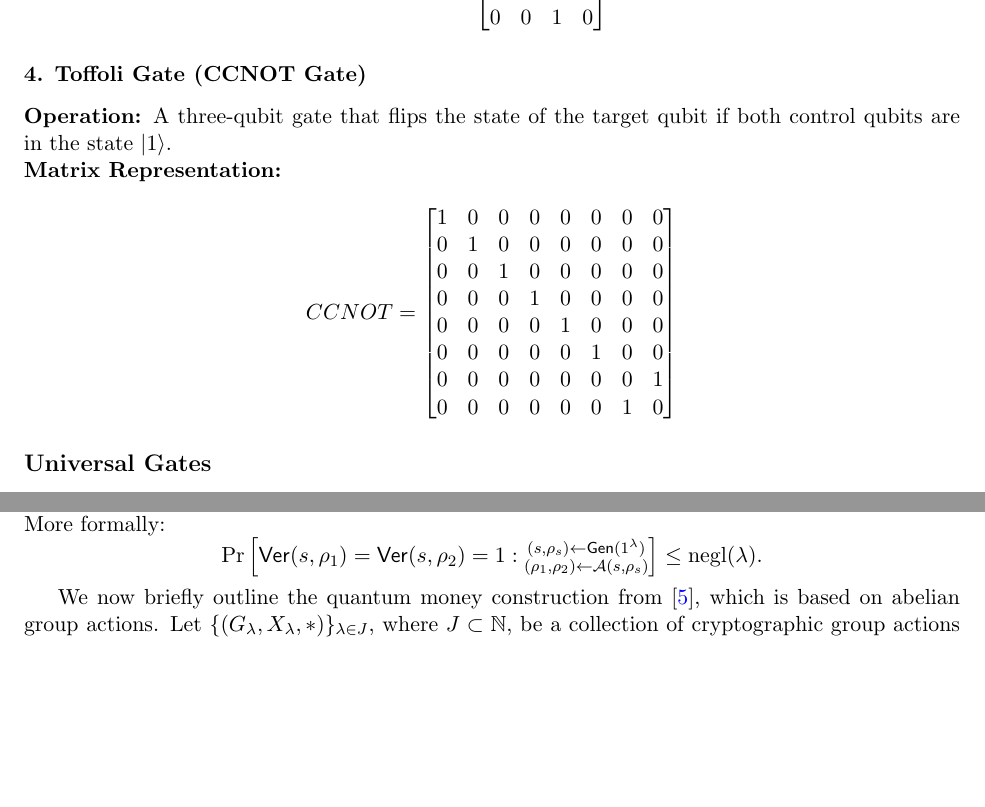
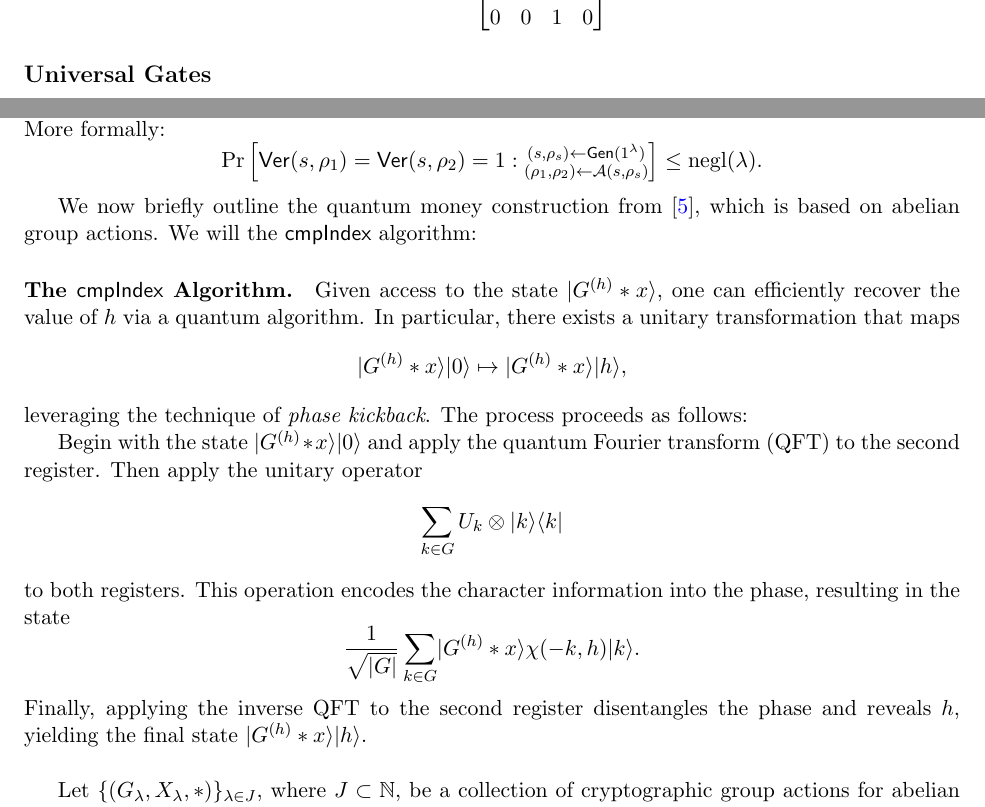
Before and after one commit to alimousavi1997/Thesis, a LaTeX document (main.tex): two parts of pages 5 and 23 of 30, joined at a grey line, cut so that both start at the same text, the shorter picture padded with empty space. Compiled offline with pdfLaTeX.

Commit message:
main.tex updated

```diff
--- a/main.tex
+++ b/main.tex
@@ -183,22 +183,6 @@ CNOT =
 \end{bmatrix}
 \]
 
-\subsubsection*{4. Toffoli Gate (CCNOT Gate)}
-\textbf{Operation:} A three-qubit gate that flips the state of the target qubit if both control qubits are in the state $|1\rangle$. \\
-\textbf{Matrix Representation:}
-\[
-CCNOT =
-\begin{bmatrix}
-1 & 0 & 0 & 0 & 0 & 0 & 0 & 0 \\
-0 & 1 & 0 & 0 & 0 & 0 & 0 & 0 \\
-0 & 0 & 1 & 0 & 0 & 0 & 0 & 0 \\
-0 & 0 & 0 & 1 & 0 & 0 & 0 & 0 \\
-0 & 0 & 0 & 0 & 1 & 0 & 0 & 0 \\
-0 & 0 & 0 & 0 & 0 & 1 & 0 & 0 \\
-0 & 0 & 0 & 0 & 0 & 0 & 0 & 1 \\
-0 & 0 & 0 & 0 & 0 & 0 & 1 & 0
-\end{bmatrix}
-\]
 
 \subsection*{Universal Gates}
 A set of gates is considered \textbf{universal} if any unitary operation can be approximated to arbitrary precision using a sequence of gates from this set. For example, single-qubit rotation gates combined with the CNOT gate form a universal set, enabling the construction of any quantum algorithm.
@@ -1121,7 +1112,26 @@ The quantum money scheme is said to be \textit{correct} if genuine banknotes gen
 where the probability is taken over the randomness of $\gen$ and $\ver$. The scheme $(\gen, \ver)$ is said to be secure if, given a genuine bill $(s, \rho_s)$, no QPT algorithm $\mathcal{A}$ can produce two (possibly entangled) bills $(s, \rho_1)$ and $(s, \rho_2)$ that are both accepted by $\ver$ with non-negligible probability. More formally:
 \[ \Pr\left[ \ver(s, \rho_1) = \ver(s, \rho_2) = 1 : \substack{(s, \rho_s) \gets \gen(1^\lambda) \\ (\rho_1, \rho_2) \gets \mathcal{A}(s, \rho_s)} \right] \le \negl(\lambda). \]
 
-We now briefly outline the quantum money construction from \cite{zhandry2024quantum}, which is based on abelian group actions. Let $\{(G_\lambda, X_\lambda, *)\}_{\lambda \in J}$, where $J \subset \N$, be a collection of cryptographic group actions for abelian groups $G_\lambda$, and let $x_\lambda \in X_\lambda$ be a fixed element. The $\gen$ and $\ver$ algorithms are as follows:
+We now briefly outline the quantum money construction from \cite{zhandry2024quantum}, which is based on abelian group actions. We will the $\comph$ algorithm:
+\paragraph{The $\comph$ Algorithm.}
+Given access to the state $\ket{G^{(h)} * x}$, one can efficiently recover the value of $h$ via a quantum algorithm. In particular, there exists a unitary transformation that maps
+\[
+\ket{G^{(h)} * x} \ket{0} \mapsto \ket{G^{(h)} * x} \ket{h},
+\]
+leveraging the technique of \textit{phase kickback}. The process proceeds as follows:
+
+Begin with the state $\ket{G^{(h)} * x} \ket{0}$ and apply the quantum Fourier transform (QFT) to the second register. Then apply the unitary operator
+\[
+\sum_{k \in G} U_k \otimes \ket{k}\bra{k}
+\]
+to both registers. This operation encodes the character information into the phase, resulting in the state
+\[
+\frac{1}{\sqrt{\abs{G}}} \sum_{k \in G} \ket{G^{(h)} * x} \chi(-k, h) \ket{k}.
+\]
+Finally, applying the inverse QFT to the second register disentangles the phase and reveals $h$, yielding the final state $\ket{G^{(h)} * x} \ket{h}$.
+
+\vspace{0.5cm}
+Let $\{(G_\lambda, X_\lambda, *)\}_{\lambda \in J}$, where $J \subset \N$, be a collection of cryptographic group actions for abelian groups $G_\lambda$, and let $x_\lambda \in X_\lambda$ be a fixed element. The $\gen$ and $\ver$ algorithms are as follows:
 \begin{itemize}
 \item $\gen(1^\lambda)$. Begin with the state $\ket{0}\ket{x_\lambda}$, and apply the quantum Fourier transform over $G_\lambda$ to the first register producing the superposition
     \[ \frac{1}{\sqrt{\abs{G_\lambda}}} \sum_{g \in G_\lambda} \ket{g}\ket{x_\lambda}. \]
```
Also changed, not shown: main.pdf, main.tex (37 more changed lines), 2 other files.
